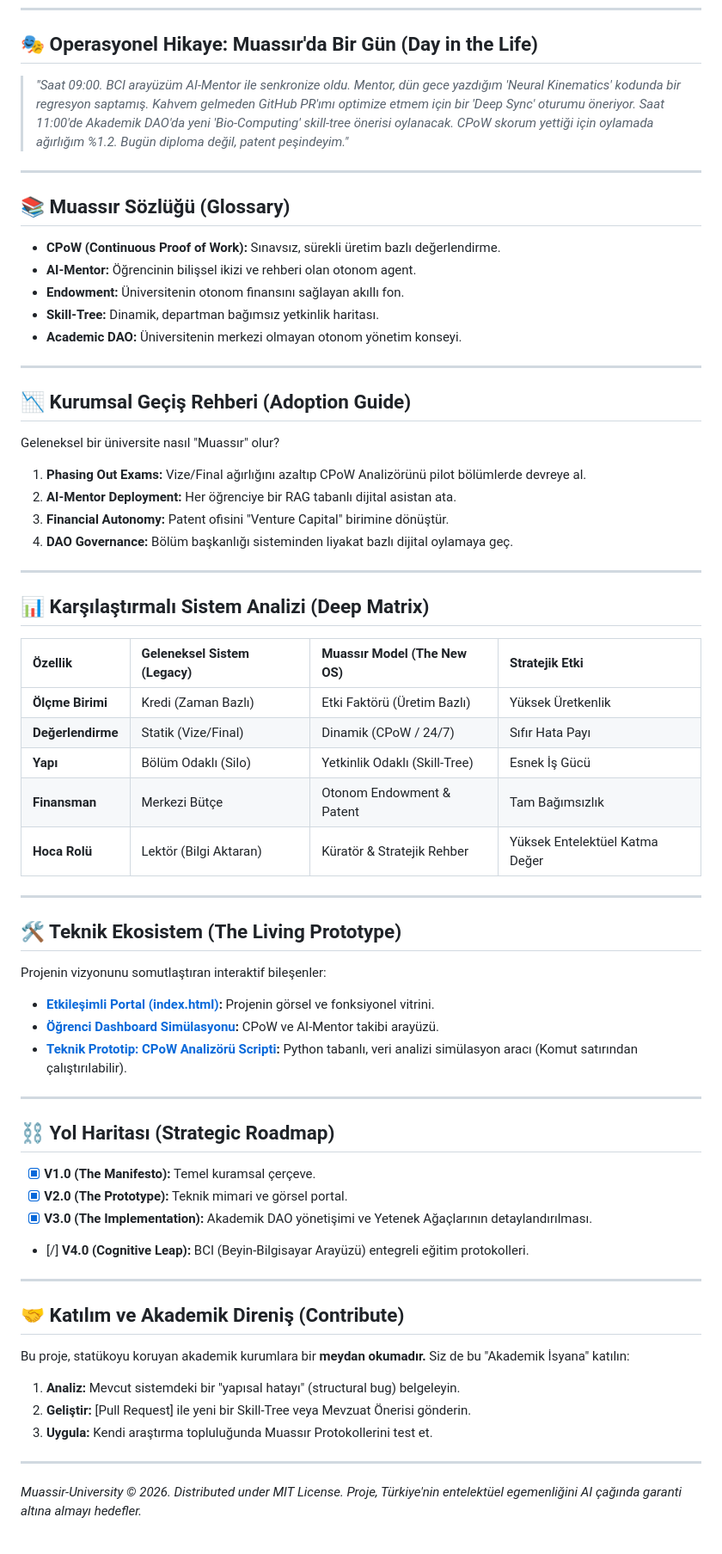
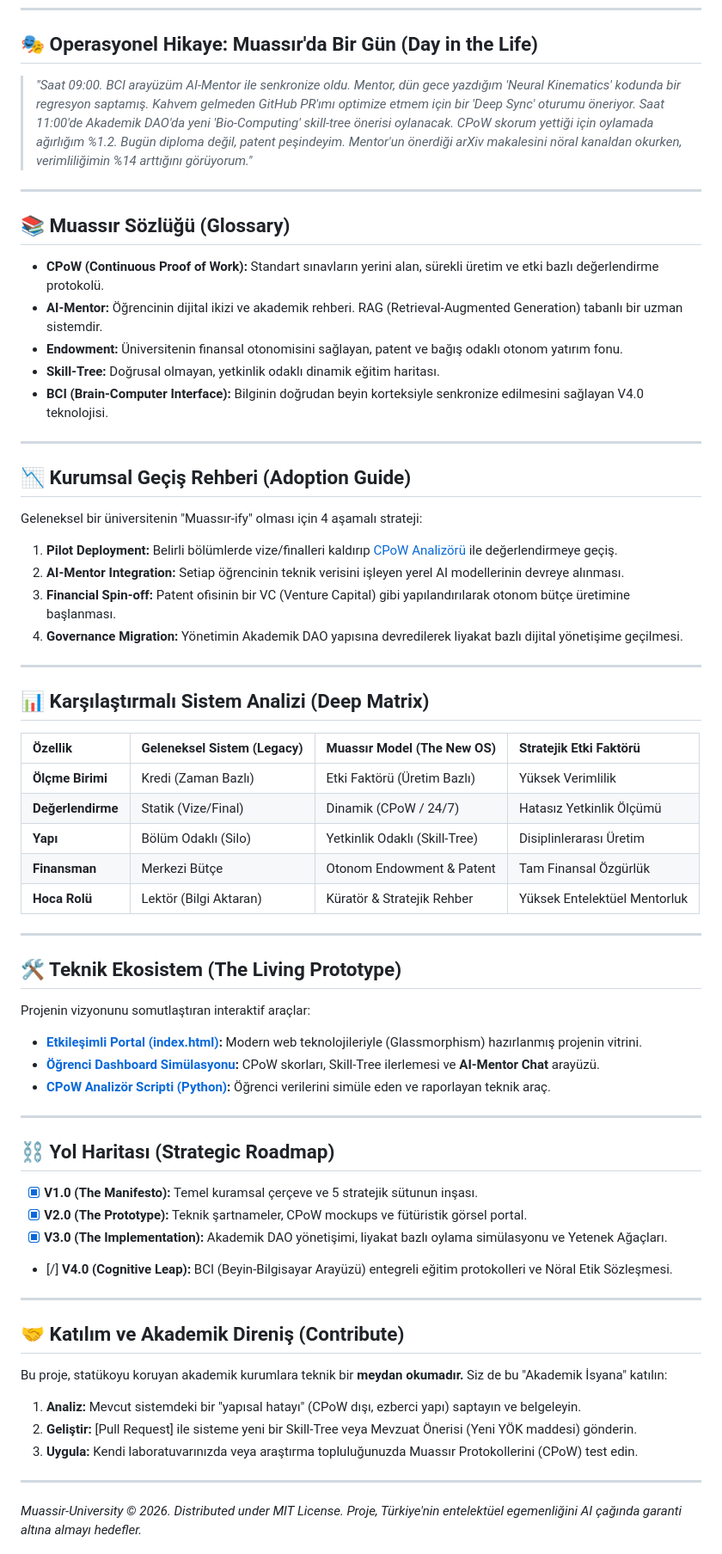
Before and after one commit to bahattinyunus/Project-Muassir-University, a Markdown page: README.md, the part around one of its changes. Shown at 86% size. Rendered like a GitHub page.

Commit message:
docs: Ultimate Mega-Manifesto expansion - Granular depth for every section

```diff
--- a/README.md
+++ b/README.md
@@ -78,67 +75,67 @@ Her sütun, akademik bir White Paper ciddiyetinde detaylandırılmıştır:
 
 ## 🎭 Operasyonel Hikaye: Muassır'da Bir Gün (Day in the Life)
 
-> *"Saat 09:00. BCI arayüzüm AI-Mentor ile senkronize oldu. Mentor, dün gece yazdığım 'Neural Kinematics' kodunda bir regresyon saptamış. Kahvem gelmeden GitHub PR'ımı optimize etmem için bir 'Deep Sync' oturumu öneriyor. Saat 11:00'de Akademik DAO'da yeni 'Bio-Computing' skill-tree önerisi oylanacak. CPoW skorum yettiği için oylamada ağırlığım %1.2. Bugün diploma değil, patent peşindeyim."*
+> *"Saat 09:00. BCI arayüzüm AI-Mentor ile senkronize oldu. Mentor, dün gece yazdığım 'Neural Kinematics' kodunda bir regresyon saptamış. Kahvem gelmeden GitHub PR'ımı optimize etmem için bir 'Deep Sync' oturumu öneriyor. Saat 11:00'de Akademik DAO'da yeni 'Bio-Computing' skill-tree önerisi oylanacak. CPoW skorum yettiği için oylamada ağırlığım %1.2. Bugün diploma değil, patent peşindeyim. Mentor'un önerdiği arXiv makalesini nöral kanaldan okurken, verimliliğimin %14 arttığını görüyorum."*
 
 ---
 
 ## 📚 Muassır Sözlüğü (Glossary)
 
-- **CPoW (Continuous Proof of Work):** Sınavsız, sürekli üretim bazlı değerlendirme.
-- **AI-Mentor:** Öğrencinin bilişsel ikizi ve rehberi olan otonom agent.
-- **Endowment:** Üniversitenin otonom finansını sağlayan akıllı fon.
-- **Skill-Tree:** Dinamik, departman bağımsız yetkinlik haritası.
-- **Academic DAO:** Üniversitenin merkezi olmayan otonom yönetim konseyi.
+- **CPoW (Continuous Proof of Work):** Standart sınavların yerini alan, sürekli üretim ve etki bazlı değerlendirme protokolü.
+- **AI-Mentor:** Öğrencinin dijital ikizi ve akademik rehberi. RAG (Retrieval-Augmented Generation) tabanlı bir uzman sistemdir.
+- **Endowment:** Üniversitenin finansal otonomisini sağlayan, patent ve bağış odaklı otonom yatırım fonu.
+- **Skill-Tree:** Doğrusal olmayan, yetkinlik odaklı dinamik eğitim haritası.
+- **BCI (Brain-Computer Interface):** Bilginin doğrudan beyin korteksiyle senkronize edilmesini sağlayan V4.0 teknolojisi.
 
 ---
 
 ## 📉 Kurumsal Geçiş Rehberi (Adoption Guide)
 
-Geleneksel bir üniversite nasıl "Muassır" olur?
-1. **Phasing Out Exams:** Vize/Final ağırlığını azaltıp CPoW Analizörünü pilot bölümlerde devreye al.
-2. **AI-Mentor Deployment:** Her öğrenciye bir RAG tabanlı dijital asistan ata.
-3. **Financial Autonomy:** Patent ofisini "Venture Capital" birimine dönüştür.
-4. **DAO Governance:** Bölüm başkanlığı sisteminden liyakat bazlı dijital oylamaya geç.
+Geleneksel bir üniversitenin "Muassır-ify" olması için 4 aşamalı strateji:
+1. **Pilot Deployment:** Belirli bölümlerde vize/finalleri kaldırıp [CPoW Analizörü](scripts/cpow_analyzer.py) ile değerlendirmeye geçiş.
+2. **AI-Mentor Integration:** Setiap öğrencinin teknik verisini işleyen yerel AI modellerinin devreye alınması.
+3. **Financial Spin-off:** Patent ofisinin bir VC (Venture Capital) gibi yapılandırılarak otonom bütçe üretimine başlanması.
+4. **Governance Migration:** Yönetimin Akademik DAO yapısına devredilerek liyakat bazlı dijital yönetişime geçilmesi.
 
 ---
 
 ## 📊 Karşılaştırmalı Sistem Analizi (Deep Matrix)
 
-| Özellik | Geleneksel Sistem (Legacy) | Muassır Model (The New OS) | Stratejik Etki |
+| Özellik | Geleneksel Sistem (Legacy) | Muassır Model (The New OS) | Stratejik Etki Faktörü |
 | :--- | :--- | :--- | :--- |
-| **Ölçme Birimi** | Kredi (Zaman Bazlı) | Etki Faktörü (Üretim Bazlı) | Yüksek Üretkenlik |
-| **Değerlendirme** | Statik (Vize/Final) | Dinamik (CPoW / 24/7) | Sıfır Hata Payı |
-| **Yapı** | Bölüm Odaklı (Silo) | Yetkinlik Odaklı (Skill-Tree) | Esnek İş Gücü |
-| **Finansman** | Merkezi Bütçe | Otonom Endowment & Patent | Tam Bağımsızlık |
-| **Hoca Rolü** | Lektör (Bilgi Aktaran) | Küratör & Stratejik Rehber | Yüksek Entelektüel Katma Değer |
+| **Ölçme Birimi** | Kredi (Zaman Bazlı) | Etki Faktörü (Üretim Bazlı) | Yüksek Verimlilik |
+| **Değerlendirme** | Statik (Vize/Final) | Dinamik (CPoW / 24/7) | Hatasız Yetkinlik Ölçümü |
+| **Yapı** | Bölüm Odaklı (Silo) | Yetkinlik Odaklı (Skill-Tree) | Disiplinlerarası Üretim |
+| **Finansman** | Merkezi Bütçe | Otonom Endowment & Patent | Tam Finansal Özgürlük |
+| **Hoca Rolü** | Lektör (Bilgi Aktaran) | Küratör & Stratejik Rehber | Yüksek Entelektüel Mentorluk |
 
 ---
 
 ## 🛠️ Teknik Ekosistem (The Living Prototype)
 
-Projenin vizyonunu somutlaştıran interaktif bileşenler:
-- **[Etkileşimli Portal (index.html)](index.html):** Projenin görsel ve fonksiyonel vitrini.
-- **[Öğrenci Dashboard Simülasyonu](index.html#dashboard):** CPoW ve AI-Mentor takibi arayüzü.
-- **[Teknik Prototip: CPoW Analizörü Scripti](scripts/cpow_analyzer.py):** Python tabanlı, veri analizi simülasyon aracı (Komut satırından çalıştırılabilir).
+Projenin vizyonunu somutlaştıran interaktif araçlar:
+- **[Etkileşimli Portal (index.html)](index.html):** Modern web teknolojileriyle (Glassmorphism) hazırlanmış projenin vitrini.
+- **[Öğrenci Dashboard Simülasyonu](index.html#dashboard):** CPoW skorları, Skill-Tree ilerlemesi ve **AI-Mentor Chat** arayüzü.
+- **[CPoW Analizör Scripti (Python)](scripts/cpow_analyzer.py):** Öğrenci verilerini simüle eden ve raporlayan teknik araç.
 
 ---
 
 ## ⛓️ Yol Haritası (Strategic Roadmap)
 
-- [x] **V1.0 (The Manifesto):** Temel kuramsal çerçeve.
-- [x] **V2.0 (The Prototype):** Teknik mimari ve görsel portal.
-- [x] **V3.0 (The Implementation):** Akademik DAO yönetişimi ve Yetenek Ağaçlarının detaylandırılması.
-- [/] **V4.0 (Cognitive Leap):** BCI (Beyin-Bilgisayar Arayüzü) entegreli eğitim protokolleri.
+- [x] **V1.0 (The Manifesto):** Temel kuramsal çerçeve ve 5 stratejik sütunun inşası.
+- [x] **V2.0 (The Prototype):** Teknik şartnameler, CPoW mockups ve fütüristik görsel portal.
+- [x] **V3.0 (The Implementation):** Akademik DAO yönetişimi, liyakat bazlı oylama simülasyonu ve Yetenek Ağaçları.
+- [/] **V4.0 (Cognitive Leap):** BCI (Beyin-Bilgisayar Arayüzü) entegreli eğitim protokolleri ve Nöral Etik Sözleşmesi.
 
 ---
 
 ## 🤝 Katılım ve Akademik Direniş (Contribute)
 
-Bu proje, statükoyu koruyan akademik kurumlara bir **meydan okumadır.** Siz de bu "Akademik İsyana" katılın:
+Bu proje, statükoyu koruyan akademik kurumlara teknik bir **meydan okumadır.** Siz de bu "Akademik İsyana" katılın:
 
-1.  **Analiz:** Mevcut sistemdeki bir "yapısal hatayı" (structural bug) belgeleyin.
-2.  **Geliştir:** [Pull Request] ile yeni bir Skill-Tree veya Mevzuat Önerisi gönderin.
-3.  **Uygula:** Kendi araştırma topluluğunda Muassır Protokollerini test et.
+1.  **Analiz:** Mevcut sistemdeki bir "yapısal hatayı" (CPoW dışı, ezberci yapı) saptayın ve belgeleyin.
+2.  **Geliştir:** [Pull Request] ile sisteme yeni bir Skill-Tree veya Mevzuat Önerisi (Yeni YÖK maddesi) gönderin.
+3.  **Uygula:** Kendi laboratuvarınızda veya araştırma topluluğunuzda Muassır Protokollerini (CPoW) test edin.
 
 ---
 
```
Also changed, not shown: other parts of README.md (+15 -18 lines).
